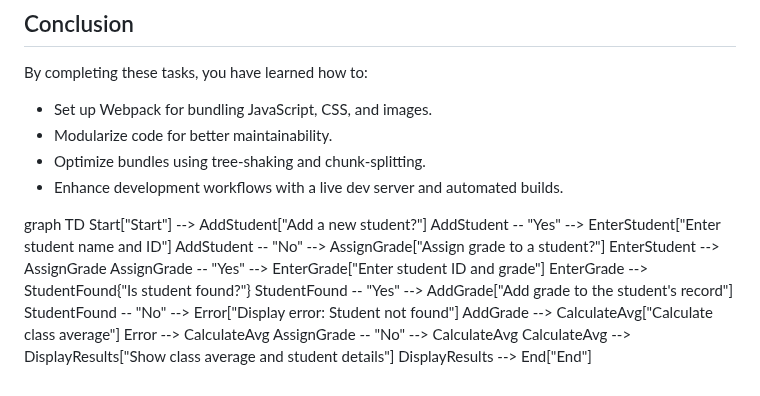
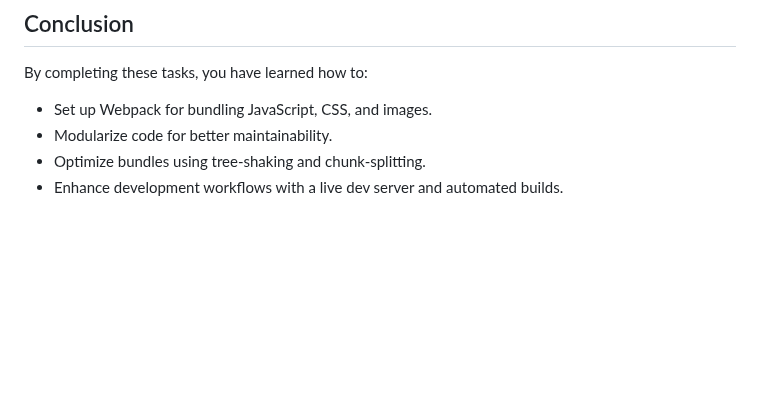
Before and after one commit to kingandrenz/alx-react, a Markdown page: README.md, the part around the change. Rendered like a GitHub page; blank space fills up the shorter version.

```diff
--- a/README.md
+++ b/README.md
@@ -222,19 +222,3 @@ By completing these tasks, you have learned how to:
 - Modularize code for better maintainability.
 - Optimize bundles using tree-shaking and chunk-splitting.
 - Enhance development workflows with a live dev server and automated builds.
-
-
-graph TD
-    Start["Start"] --> AddStudent["Add a new student?"]
-    AddStudent -- "Yes" --> EnterStudent["Enter student name and ID"]
-    AddStudent -- "No" --> AssignGrade["Assign grade to a student?"]
-    EnterStudent --> AssignGrade
-    AssignGrade -- "Yes" --> EnterGrade["Enter student ID and grade"]
-    EnterGrade --> StudentFound{"Is student found?"}
-    StudentFound -- "Yes" --> AddGrade["Add grade to the student's record"]
-    StudentFound -- "No" --> Error["Display error: Student not found"]
-    AddGrade --> CalculateAvg["Calculate class average"]
-    Error --> CalculateAvg
-    AssignGrade -- "No" --> CalculateAvg
-    CalculateAvg --> DisplayResults["Show class average and student details"]
-    DisplayResults --> End["End"]
```
